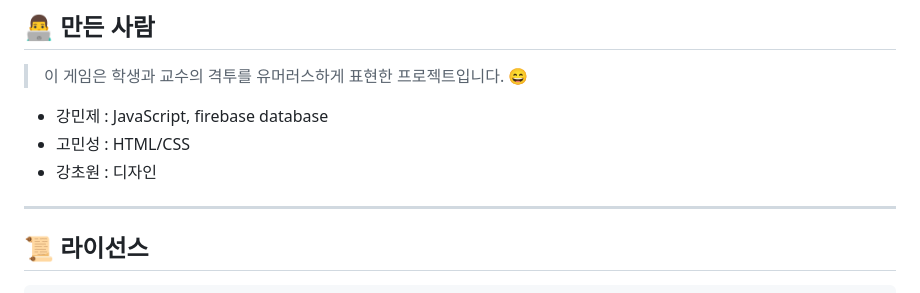
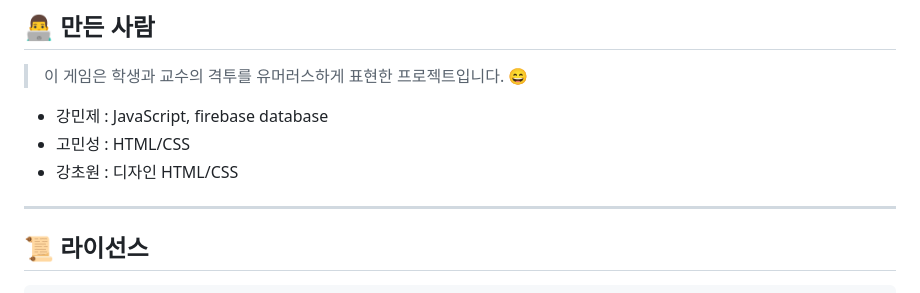
Before and after one commit to m1njx/fight-with-professor, a Markdown page: README.md, the part around the change. Drawn GitHub-style.

```diff
--- a/README.md
+++ b/README.md
@@ -126,7 +126,7 @@ FireBase DataBase
 > 이 게임은 학생과 교수의 격투를 유머러스하게 표현한 프로젝트입니다. 😄
 - 강민제 : JavaScript, firebase database
 - 고민성 : HTML/CSS
-- 강초원 : 디자인
+- 강초원 : 디자인 HTML/CSS
 ---
 
 ## 📜 라이선스
```
